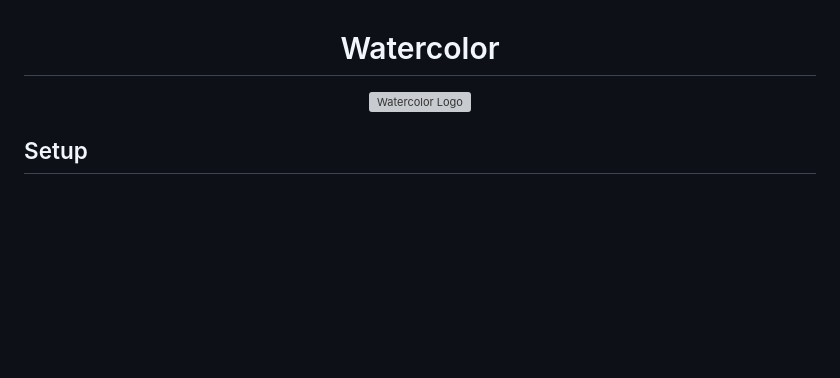
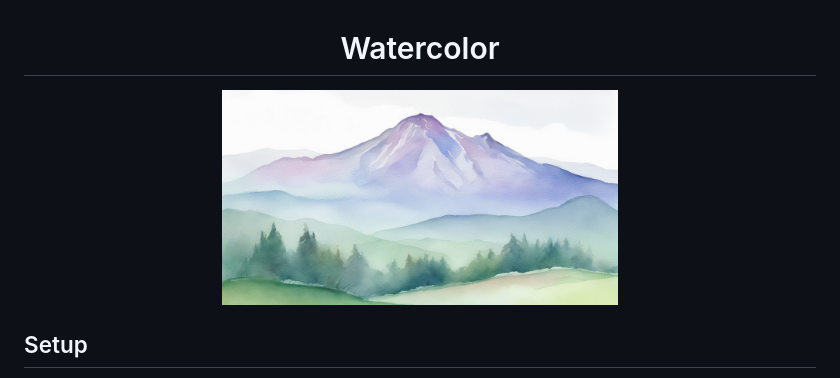
Before and after one commit to C-Loftus/Watercolor, a Markdown page: readme.md, the part around the change. GitHub-like rendering; pictures changed too: assets/wide.png (added); blank space fills up the shorter version; grey boxes are pictures that could not be loaded.

Commit message:
new logo

```diff
--- a/readme.md
+++ b/readme.md
@@ -1,7 +1,7 @@
 <h1 align="center">Watercolor</h1>
 
 <p align="center">
-  <img src="assets/watercolor-logo.png" alt="Watercolor Logo" width="30%">
+  <img src="assets/wide.png" alt="Watercolor Logo" width="50%">
 </p>
 
 ## Setup
```
